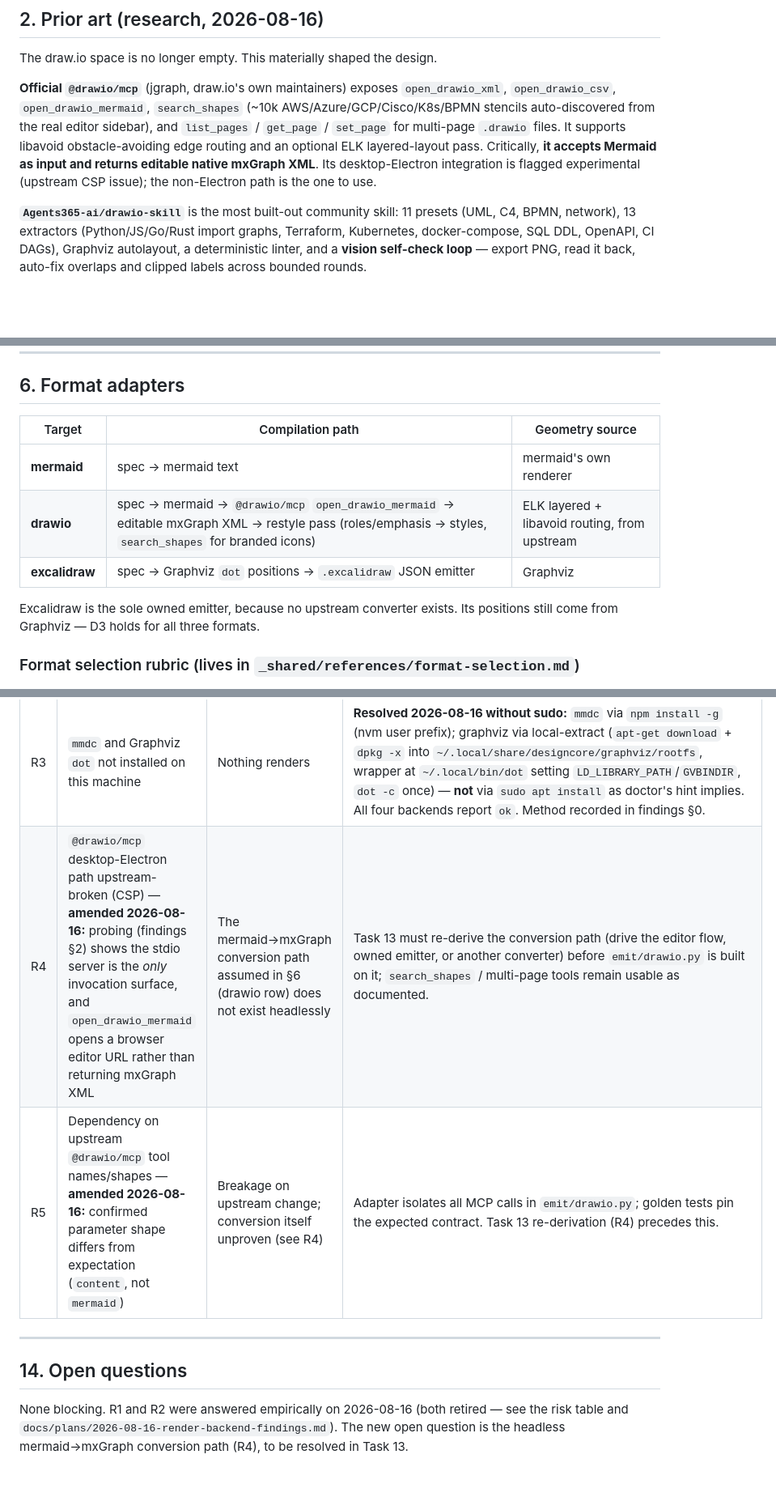
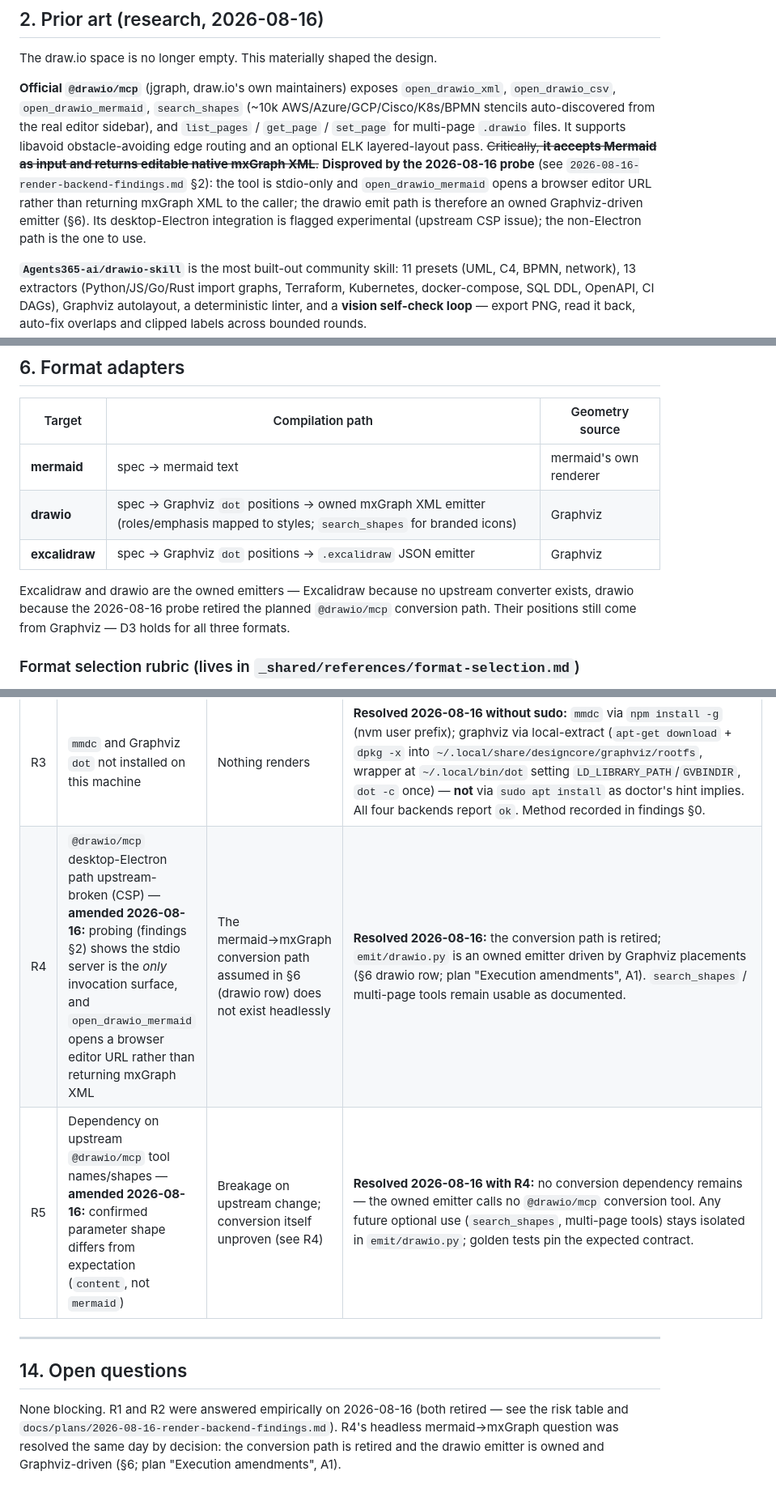
Before and after one commit to BlinkVoid/DesignCore, a Markdown page: docs/plans/2026-08-16-designcore-design.md, 3 parts joined by grey strips. Shown at 81% size. Rendered like a GitHub page; blank space fills up the shorter version.

```diff
--- a/docs/plans/2026-08-16-designcore-design.md
+++ b/docs/plans/2026-08-16-designcore-design.md
@@ -42,9 +42,12 @@ The draw.io space is no longer empty. This materially shaped the design.
 `open_drawio_csv`, `open_drawio_mermaid`, `search_shapes` (~10k AWS/Azure/GCP/Cisco/K8s/BPMN
 stencils auto-discovered from the real editor sidebar), and `list_pages` / `get_page` /
 `set_page` for multi-page `.drawio` files. It supports libavoid obstacle-avoiding edge routing
-and an optional ELK layered-layout pass. Critically, **it accepts Mermaid as input and returns
-editable native mxGraph XML**. Its desktop-Electron integration is flagged experimental
-(upstream CSP issue); the non-Electron path is the one to use.
+and an optional ELK layered-layout pass. ~~Critically, **it accepts Mermaid as input and returns
+editable native mxGraph XML**.~~ **Disproved by the 2026-08-16 probe** (see
+`2026-08-16-render-backend-findings.md` §2): the tool is stdio-only and `open_drawio_mermaid`
+opens a browser editor URL rather than returning mxGraph XML to the caller; the drawio emit
+path is therefore an owned Graphviz-driven emitter (§6). Its desktop-Electron integration is
+flagged experimental (upstream CSP issue); the non-Electron path is the one to use.
 
 **`Agents365-ai/drawio-skill`** is the most built-out community skill: 11 presets (UML, C4,
 BPMN, network), 13 extractors (Python/JS/Go/Rust import graphs, Terraform, Kubernetes,
@@ -187,11 +190,12 @@ them to each format's idiom.
 | Target | Compilation path | Geometry source |
 |---|---|---|
 | **mermaid** | spec → mermaid text | mermaid's own renderer |
-| **drawio** | spec → mermaid → `@drawio/mcp` `open_drawio_mermaid` → editable mxGraph XML → restyle pass (roles/emphasis → styles, `search_shapes` for branded icons) | ELK layered + libavoid routing, from upstream |
+| **drawio** | spec → Graphviz `dot` positions → owned mxGraph XML emitter (roles/emphasis mapped to styles; `search_shapes` for branded icons) | Graphviz |
 | **excalidraw** | spec → Graphviz `dot` positions → `.excalidraw` JSON emitter | Graphviz |
 
-Excalidraw is the sole owned emitter, because no upstream converter exists. Its positions still
-come from Graphviz — D3 holds for all three formats.
+Excalidraw and drawio are the owned emitters — Excalidraw because no upstream converter
+exists, drawio because the 2026-08-16 probe retired the planned `@drawio/mcp` conversion path.
+Their positions still come from Graphviz — D3 holds for all three formats.
 
 ### Format selection rubric (lives in `_shared/references/format-selection.md`)
 
@@ -341,13 +345,15 @@ Deferred deliberately; none of these require rework to add later.
 | R1 | ~~`drawio` snap CLI headless export may require `xvfb`~~ **Retired 2026-08-16** (probe: `docs/plans/2026-08-16-render-backend-findings.md` §1) | — | Export works: `xvfb-run -a drawio -x -f png -o out.png in.drawio` (plain works when `DISPLAY` is set; `--no-sandbox` not needed — the snap injects it). Hard constraint discovered: the strictly-confined snap cannot read `/tmp`; input/output paths must live under `$HOME`. `render/drawio.py` must honor this. |
 | R2 | ~~No proven `.excalidraw` → SVG/PNG renderer~~ **Retired 2026-08-16** (probe: findings §3) | — | `@excalidraw/utils` `exportToSvg` works in Node **with a jsdom DOM shim** (window/document/navigator/devicePixelRatio/location/rAF/FontFace installed before a dynamic import). Plain Node fails at import time (`window is not defined`). Task 12 keeps render+vision via this shim; text-element rendering through stubbed fonts remains to be verified there. |
 | R3 | `mmdc` and Graphviz `dot` not installed on this machine | Nothing renders | **Resolved 2026-08-16 without sudo:** `mmdc` via `npm install -g` (nvm user prefix); graphviz via local-extract (`apt-get download` + `dpkg -x` into `~/.local/share/designcore/graphviz/rootfs`, wrapper at `~/.local/bin/dot` setting `LD_LIBRARY_PATH`/`GVBINDIR`, `dot -c` once) — **not** via `sudo apt install` as doctor's hint implies. All four backends report `ok`. Method recorded in findings §0. |
-| R4 | `@drawio/mcp` desktop-Electron path upstream-broken (CSP) — **amended 2026-08-16:** probing (findings §2) shows the stdio server is the *only* invocation surface, and `open_drawio_mermaid` opens a browser editor URL rather than returning mxGraph XML | The mermaid→mxGraph conversion path assumed in §6 (drawio row) does not exist headlessly | Task 13 must re-derive the conversion path (drive the editor flow, owned emitter, or another converter) before `emit/drawio.py` is built on it; `search_shapes` / multi-page tools remain usable as documented. |
-| R5 | Dependency on upstream `@drawio/mcp` tool names/shapes — **amended 2026-08-16:** confirmed parameter shape differs from expectation (`content`, not `mermaid`) | Breakage on upstream change; conversion itself unproven (see R4) | Adapter isolates all MCP calls in `emit/drawio.py`; golden tests pin the expected contract. Task 13 re-derivation (R4) precedes this. |
+| R4 | `@drawio/mcp` desktop-Electron path upstream-broken (CSP) — **amended 2026-08-16:** probing (findings §2) shows the stdio server is the *only* invocation surface, and `open_drawio_mermaid` opens a browser editor URL rather than returning mxGraph XML | The mermaid→mxGraph conversion path assumed in §6 (drawio row) does not exist headlessly | **Resolved 2026-08-16:** the conversion path is retired; `emit/drawio.py` is an owned emitter driven by Graphviz placements (§6 drawio row; plan "Execution amendments", A1). `search_shapes` / multi-page tools remain usable as documented. |
+| R5 | Dependency on upstream `@drawio/mcp` tool names/shapes — **amended 2026-08-16:** confirmed parameter shape differs from expectation (`content`, not `mermaid`) | Breakage on upstream change; conversion itself unproven (see R4) | **Resolved 2026-08-16 with R4:** no conversion dependency remains — the owned emitter calls no `@drawio/mcp` conversion tool. Any future optional use (`search_shapes`, multi-page tools) stays isolated in `emit/drawio.py`; golden tests pin the expected contract. |
 
 ---
 
 ## 14. Open questions
 
 None blocking. R1 and R2 were answered empirically on 2026-08-16 (both retired — see the risk
-table and `docs/plans/2026-08-16-render-backend-findings.md`). The new open question is the
-headless mermaid→mxGraph conversion path (R4), to be resolved in Task 13.
+table and `docs/plans/2026-08-16-render-backend-findings.md`). R4's headless
+mermaid→mxGraph question was resolved the same day by decision: the conversion path is
+retired and the drawio emitter is owned and Graphviz-driven (§6; plan "Execution
+amendments", A1).
```
Also changed, not shown: other parts of docs/plans/2026-08-16-designcore-design.md (+2 -2 lines), docs/plans/2026-08-16-designcore-implementation-plan.md (+41 -0 lines), docs/plans/2026-08-16-render-backend-findings.md (+16 -9 lines).
